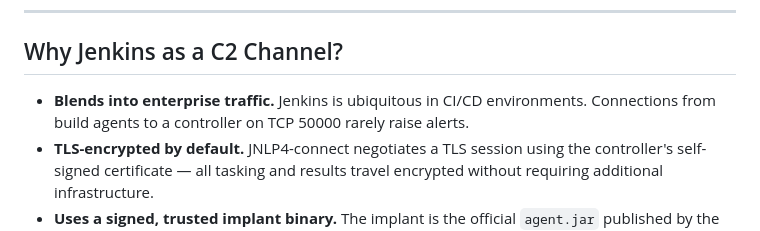
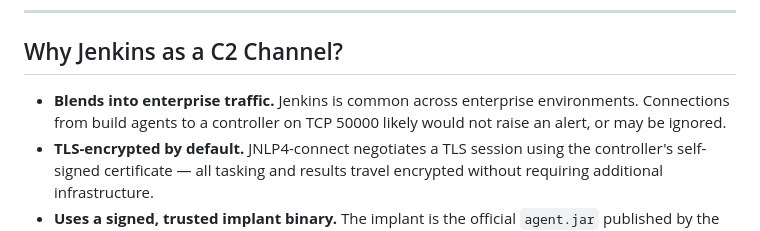
Before and after one commit to pathsec/Evil-Jenkins, a Markdown page: README.md, the part around the change. GitHub-like rendering.

```diff
--- a/README.md
+++ b/README.md
@@ -8,7 +8,7 @@ Unmodified `jenkins/inbound-agent` Docker containers and native `agent.jar` inst
 
 ## Why Jenkins as a C2 Channel?
 
-- **Blends into enterprise traffic.** Jenkins is ubiquitous in CI/CD environments. Connections from build agents to a controller on TCP 50000 rarely raise alerts.
+- **Blends into enterprise traffic.** Jenkins is common across enterprise environments. Connections from build agents to a controller on TCP 50000 likely would not raise an alert, or may be ignored.
 - **TLS-encrypted by default.** JNLP4-connect negotiates a TLS session using the controller's self-signed certificate — all tasking and results travel encrypted without requiring additional infrastructure.
 - **Uses a signed, trusted implant binary.** The implant is the official `agent.jar` published by the Jenkins project. It is not patched, repackaged, or otherwise modified, so it will not trigger static analysis or signature-based detection.
 - **Cross-platform.** The same agent JAR runs on any OS with a JVM. Shell dispatch adapts automatically to Linux/macOS (`sh -c`) or Windows (`powershell`).
```
